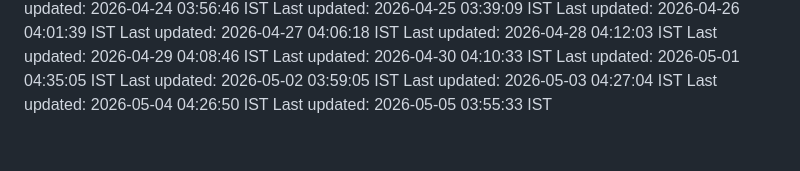
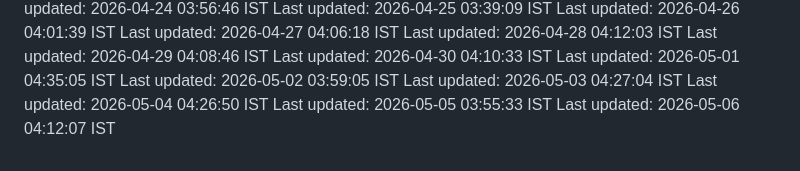
Before and after one commit to Satyaprasad7naik/tag-badge, a Markdown page: README.md, the part around the change. Drawn GitHub-style.

Commit message:
chore: automated daily update - 2026-05-06 04:12:07 IST

```diff
--- a/README.md
+++ b/README.md
@@ -120,3 +120,4 @@ Last updated: 2026-05-02 03:59:05 IST
 Last updated: 2026-05-03 04:27:04 IST
 Last updated: 2026-05-04 04:26:50 IST
 Last updated: 2026-05-05 03:55:33 IST
+Last updated: 2026-05-06 04:12:07 IST
```
